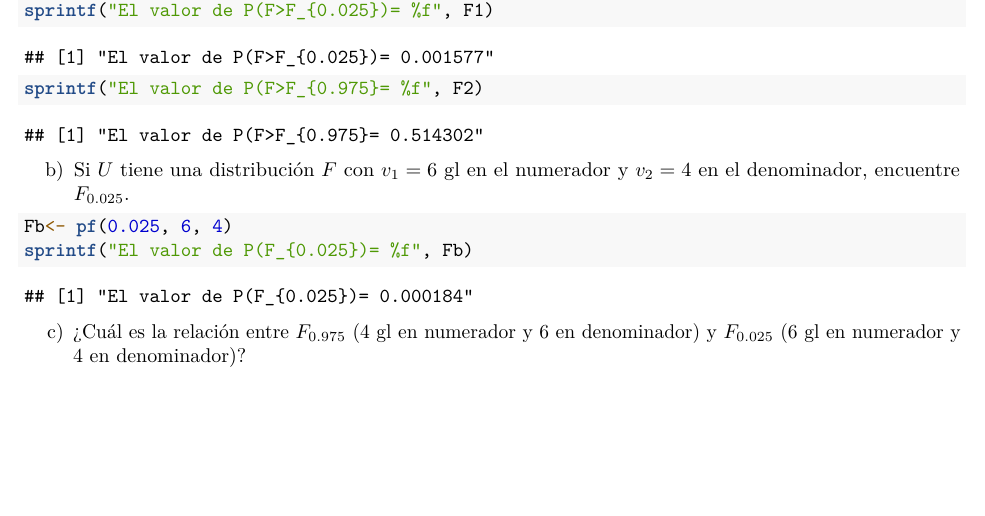
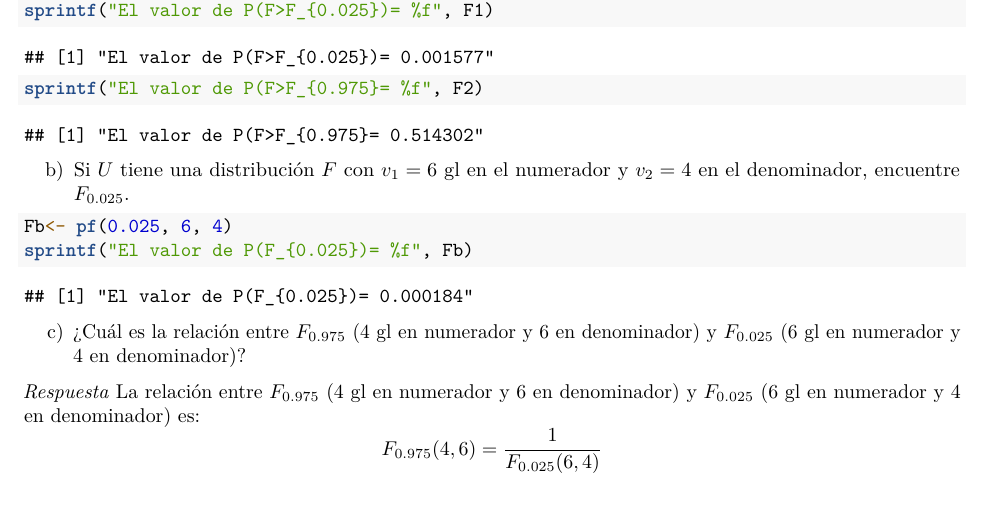
Before and after one commit to donaditoUVG/proyecto2EstadMat, an R Markdown document (ScriptR.Rmd): part of page 3 of 4, cut so that both start at the same text. Rendered offline with R 4.5, knitr and Pandoc, then LaTeX, with nearby package versions.

Commit message:
Problema 4 completo

````diff
--- a/ScriptR.Rmd
+++ b/ScriptR.Rmd
@@ -138,9 +138,9 @@ sprintf("El valor de P(F_{0.025})= %f", Fb)
 
 c) ¿Cuál es la relación entre $F_{0.975}$ (4 gl en numerador y 6 en denominador) y $F_{0.025}$ (6 gl en numerador y 4 en denominador)?
 
-```{r}
-
-```
+*Respuesta*
+La relación entre $F_{0.975}$ (4 gl en numerador y 6 en denominador) y $F_{0.025}$ (6 gl en numerador y 4 en denominador) es:
+$$F_{0.975}(4,6)=\frac{1}{F_{0.025}(6,4)}$$
 
 
 ### Problema 5 (16 puntos)
````
